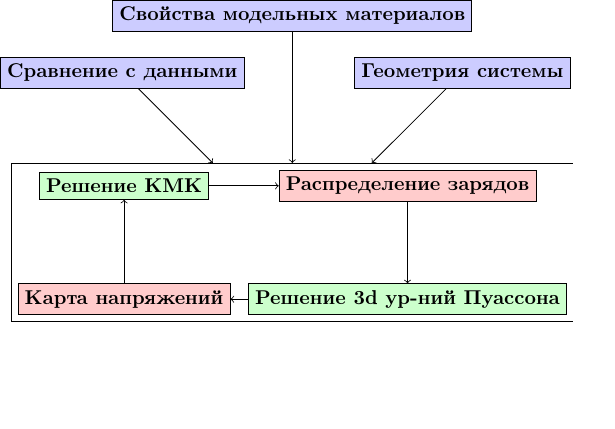
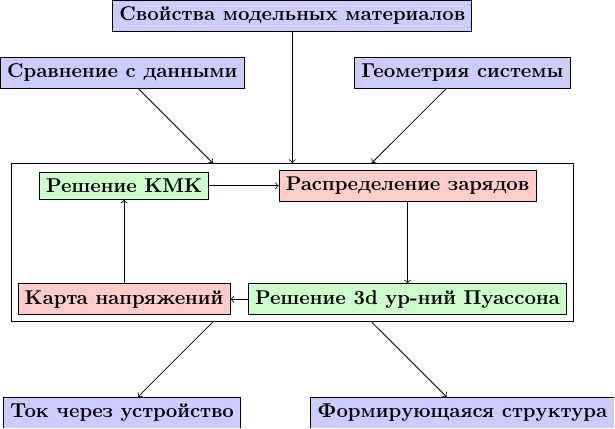
Before and after one commit to maksim-sci/Presentation, a LaTeX figure (schemes/model/model.tex): the whole page, the shorter picture padded with empty space. Compiled offline with pdfLaTeX.

Commit message:
added info about current

```diff
--- a/schemes/model/model.tex
+++ b/schemes/model/model.tex
@@ -21,6 +21,9 @@
                 \draw [->] (elnapr) -- (KMC);
             \end{tikzpicture}
         };
+        \node at ( -3,0) [rectangle,fill=blue!20,draw] (newstructure) {\textbf{Ток через устройство}};
+        \node at ( 3,0) [rectangle,fill=blue!20,draw] (current) {\textbf{Формирующаяся структура}};
+
         \node at ( -3,6) [rectangle,fill=blue!20,draw] (evaluation){\textbf{Сравнение с данными}};
         \node at ( 3,6) [rectangle,fill=blue!20,draw] (geometry){\textbf{Геометрия системы}};
 
```
Also changed, not shown: schemes/model/model.tex (2 more changed lines).
